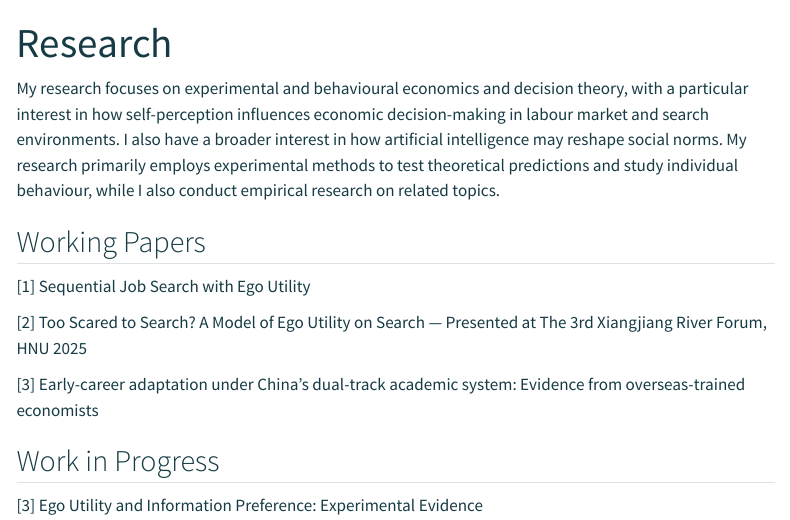
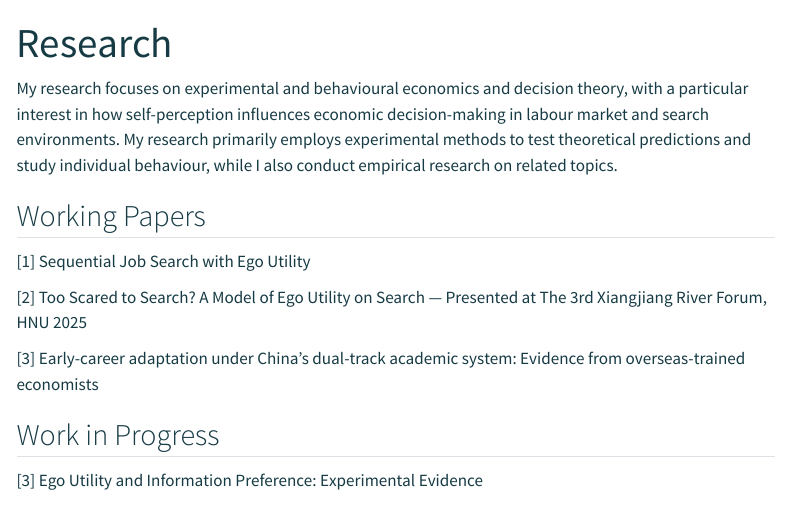
Before and after one commit to junchengzhangecon/junchengzhangecon.github.io, a Quarto document (research.qmd): the page in a window 1100 px wide, from its top. Rendered offline with R 4.5, knitr and Pandoc in place of Quarto, with nearby package versions; menus at the side of the page are left out.

Commit message:
Update website

```diff
--- a/research.qmd
+++ b/research.qmd
@@ -4,7 +4,7 @@ description-meta: "Research interests of Juncheng Zhang"
 title-block-banner: false
 ---
 
-My research focuses on experimental and behavioural economics and decision theory, with a particular interest in how self-perception influences economic decision-making in labour market and search environments. I also have a broader interest in how artificial intelligence may reshape social norms. My research primarily employs experimental methods to test theoretical predictions and study individual behaviour, while I also conduct empirical research on related topics.
+My research focuses on experimental and behavioural economics and decision theory, with a particular interest in how self-perception influences economic decision-making in labour market and search environments. My research primarily employs experimental methods to test theoretical predictions and study individual behaviour, while I also conduct empirical research on related topics.
 
 
 ## Working Papers
```
Also changed, not shown: research.html, search.json.
